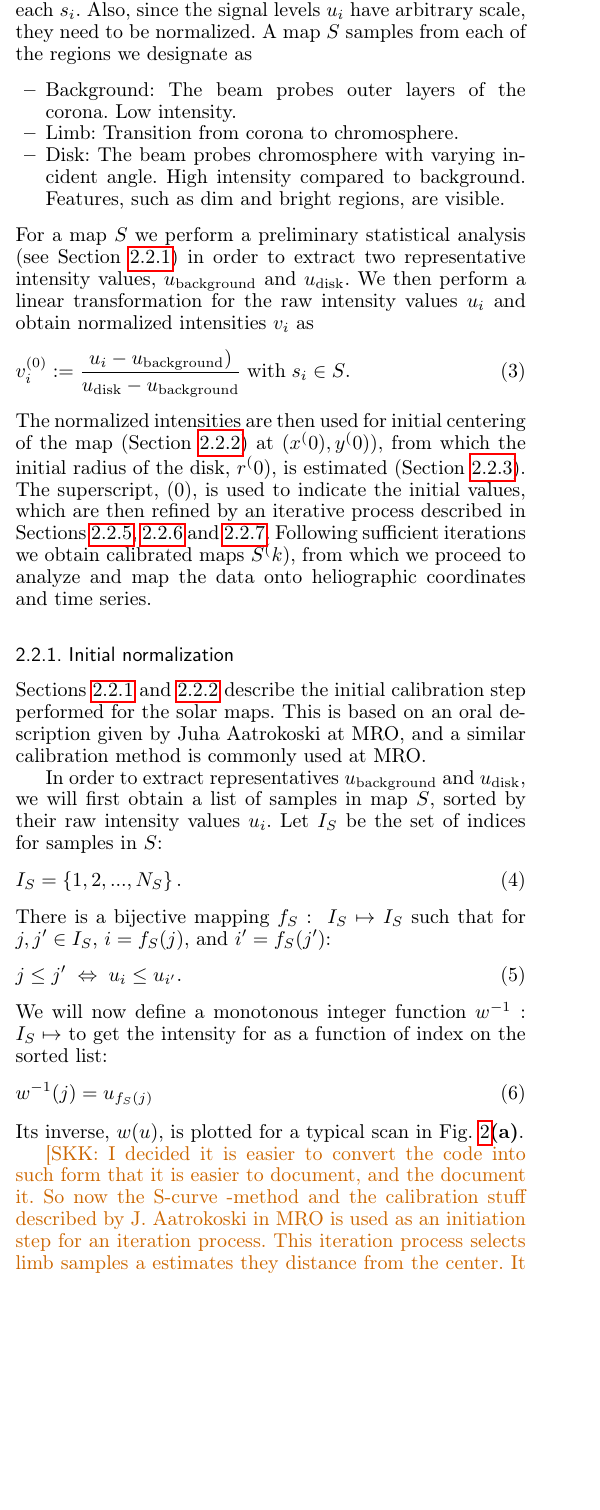
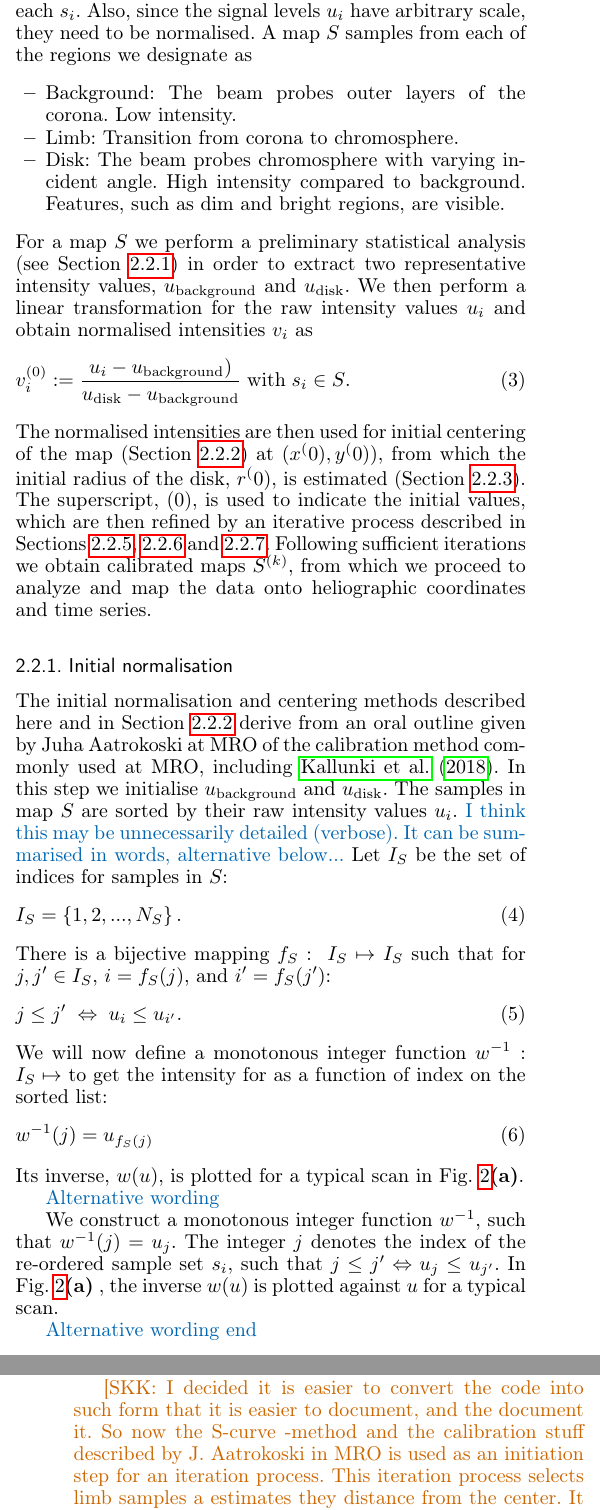
Before and after one commit to fredgent/Calibrating-Mets-hovi-solar-observations-on-37-GHz, a LaTeX paper (main_P1.tex): part of one column of page 3 of 12 before the commit and two parts of the columns of pages 3 and 5 of 12 after it, the two joined at a grey line, cut so that both start at the same text, the shorter picture padded with empty space. Compiled offline with pdfLaTeX.

Commit message:
Added edits and comments to 2.2.1

```diff
--- a/main_P1.tex
+++ b/main_P1.tex
@@ -549,12 +549,12 @@ With Right Ascension cosine corrected, such that maps have unit aspect ratio, we
   %FAG: rephrase
   %The absolute pointing of the antenna is not sufficiently accurate, while we can expect the relative accuracy to be
   %better. We thus need to determine the center of the visual disk for each map. Also, since the signal levels $u_i$ are on arbitrary scale, we
-  %need to normalize them. A solar map consists of three regimes:
+  %need to normalise them. A solar map consists of three regimes:
   We do not rely on the targeting accuracy of the antenna, and instead
   determine the center of the visual disk from each map $S$, from which we
   define the relative location of each $s_i$.
   Also, since the signal levels $u_i$ have arbitrary scale,
-  they need to be normalized.
+  they need to be normalised.
   A map $S$ samples from each of the regions we designate as
   \begin{itemize}
   \item Background: The beam probes outer layers of the corona. Low intensity.
@@ -565,12 +565,12 @@ With Right Ascension cosine corrected, such that maps have unit aspect ratio, we
   Section~\ref{sect:s-curve}) in order to extract two representative intensity
   values, $\s{u}{background}$ and $\s{u}{disk}$.
   We then perform a linear transformation for the raw intensity values $u_i$
-  and obtain normalized intensities $v_i$ as
-  \eqnl{map_normalization}{
+  and obtain normalised intensities $v_i$ as
+  \eqnl{map_normalisation}{
   v_i^{(0)} := \frac{u_i - \s{u}{background})}{\s{u}{disk} -
                   \s{u}{background}} \; \text{with} \; s_i \in S \text{.}
   }
-  The normalized intensities are then used for initial centering of the map
+  The normalised intensities are then used for initial centering of the map
   (Section~\ref{sect:initial-centering}) at $(x^(0),y^(0))$, %FAG added
   from which the initial radius of the disk, $r^(0)$, is estimated
   (Section~\ref{sect:initial-radius}).
@@ -578,18 +578,27 @@ With Right Ascension cosine corrected, such that maps have unit aspect ratio, we
   then refined by an iterative process described in
   Sections~\ref{sect:further_optimization}, \ref{sect:outliers_disk} and
   \ref{sect:outliers_limb}.
-  Following sufficient iterations we obtain calibrated maps $S^(k)$, from
+  Following sufficient iterations we obtain calibrated maps $S^{(k)}$, from
   which we proceed to analyze and map the data onto heliographic coordinates
   and time series.
   %FAG: ended
 
-  \subsubsection{Initial normalization}\label{sect:s-curve}
-
-  %FAG: edits this far
-  Sections~\ref{sect:s-curve} and~\ref{sect:initial-centering} describe the initial calibration step performed for the solar maps. This is based on an oral description
-  given by Juha Aatrokoski at MRO, and a similar calibration method is commonly used at MRO.
-
-  In order to extract representatives $\s{u}{background}$ and $\s{u}{disk}$, we will first obtain a list of samples in map $S$, sorted by their raw intensity values $u_i$. Let $I_S$ be the set of indices for samples in $S$:
+  \subsubsection{Initial normalisation}\label{sect:s-curve}
+
+  %FAG: rephrased
+  %Sections~\ref{sect:s-curve} and~\ref{sect:initial-centering} describe the initial calibration step performed for the solar maps. This is based on an oral description
+  %given by Juha Aatrokoski at MRO, and a similar calibration method is commonly used at MRO.
+  The initial normalisation and centering methods described here and in
+  Section~\ref{sect:initial-centering} derive from an oral outline
+  given by Juha Aatrokoski at MRO of the calibration method commonly used at
+  MRO, including \citet{metsahovi40}.
+%FAG: removed para break and rephrase
+  %In order to extract representatives $\s{u}{background}$ and $\s{u}{disk}$, we will first obtain a list of samples in map $S$, sorted by their raw intensity values $u_i$. Let $I_S$ be the set of indices for samples in $S$:
+  In this step we initialise $\s{u}{background}$ and $\s{u}{disk}$.
+  The samples in map $S$ are sorted by their raw intensity values $u_i$.
+  \fg{I think this may be unnecessarily detailed (verbose).
+  It can be summarised in words, alternative below...}
+  Let $I_S$ be the set of indices for samples in $S$:
   \eqnl{S-curve_indices}{
   I_S = \left\{ 1, 2, ..., N_S \right\} \text{.}
   }
@@ -602,6 +611,18 @@ With Right Ascension cosine corrected, such that maps have unit aspect ratio, we
   w^{-1}(j) = u_{f_S(j)}
   }
   Its inverse, $w(u)$, is plotted for a typical scan in Fig.~\ref{S-curve_example}{\bf(a)}.
+
+  \fg{Alternative wording}
+
+  We construct a monotonous integer function $w^{-1}$, such that
+  $w^{-1}(j) = u_j$.
+  The integer $j$ denotes the index of the re-ordered sample set $s_i,$ such
+  that $j \le j^{\prime}\Leftrightarrow u_{j} \le u_{j^{\prime}}.$
+  In Fig.~\ref{S-curve_example}{\bf(a)} , the inverse $w(u)$ is plotted against
+  $u$ for a typical scan.
+
+  \fg{Alternative wording end}
+  %FAG: edits this far
 
 
   %We are now free to choose the statistical functions $f$, $g$, $h$ which now describe the calibration algorithm. It is
@@ -634,8 +655,3 @@ With Right Ascension cosine corrected, such that maps have unit aspect ratio, we
   %In this study, we present the optimal method combinations 1a, 2b and 2c.
 %------------------------------------------------------------------------------
 
-    \skk{I decided it is easier to convert the code into such form that it is easier to document, and the document it.
-    So now the S-curve -method and the calibration stuff described by J. Aatrokoski in MRO is used as an initiation step
-    for an iteration process. This iteration process selects limb samples a estimates they distance from the center. It
-    then fits a circle and neglects outliers. The centering is performed iteratively. I am almost done describing the
-    process thoroughly.}
@@ -745,3 +748,9 @@ With Right Ascension cosine corrected, such that maps have unit aspect ratio, we
   \left( x^{(0)}, y^{(0)} \right) := \frac{\sum \limits_{i=1}^{N_S} a_i \left( x_i^{(0)}, y_i^{(0)} \right)}{\sum \limits_{i=1}^{N_S} a_i} \text{.}
   }
   This defines the initial center of the solar disk for the map, but it is further optimized below, starting from Section~\ref{sect:further_optimization}.
+
+    \skk{I decided it is easier to convert the code into such form that it is easier to document, and the document it.
+    So now the S-curve -method and the calibration stuff described by J. Aatrokoski in MRO is used as an initiation step
+    for an iteration process. This iteration process selects limb samples a estimates they distance from the center. It
+    then fits a circle and neglects outliers. The centering is performed iteratively. I am almost done describing the
+    process thoroughly.}
```
Also changed, not shown: main_P1.tex (66 more changed lines).
